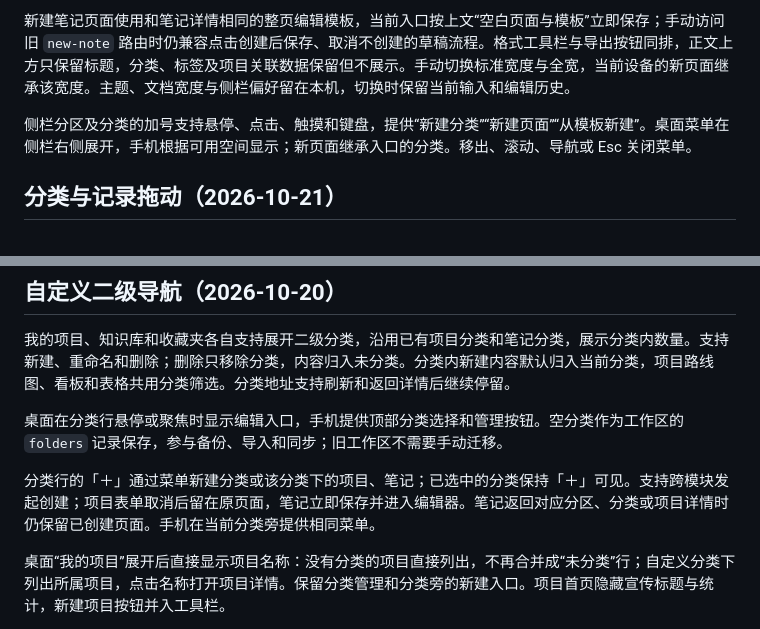
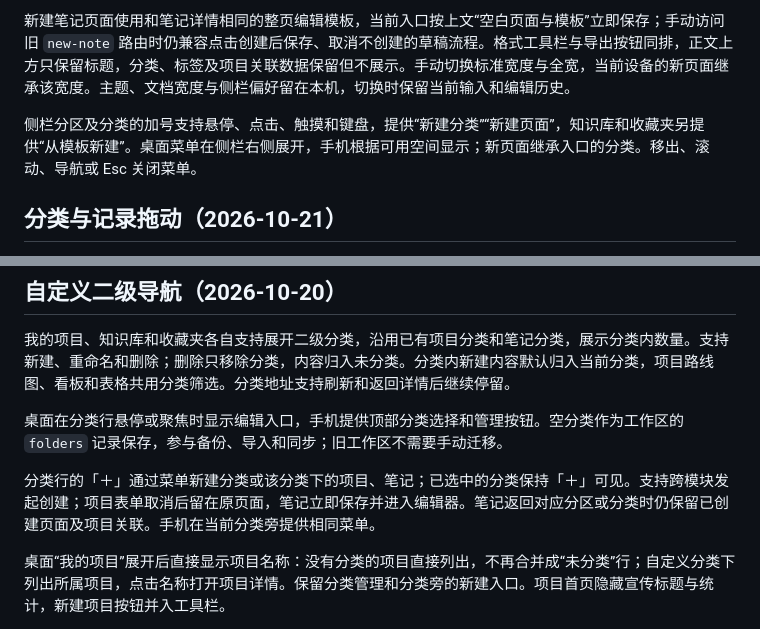
Before and after one commit to Zengweisong/progress, a Markdown page: DESIGN.md, 2 parts joined by grey strips. Drawn GitHub-style.

Commit message:
docs: clarify template menu scope and return navigation

```diff
--- a/DESIGN.md
+++ b/DESIGN.md
@@ -18,7 +18,7 @@
 
 新建笔记页面使用和笔记详情相同的整页编辑模板，当前入口按上文“空白页面与模板”立即保存；手动访问旧 `new-note` 路由时仍兼容点击创建后保存、取消不创建的草稿流程。格式工具栏与导出按钮同排，正文上方只保留标题，分类、标签及项目关联数据保留但不展示。手动切换标准宽度与全宽，当前设备的新页面继承该宽度。主题、文档宽度与侧栏偏好留在本机，切换时保留当前输入和编辑历史。
 
-侧栏分区及分类的加号支持悬停、点击、触摸和键盘，提供“新建分类”“新建页面”“从模板新建”。桌面菜单在侧栏右侧展开，手机根据可用空间显示；新页面继承入口的分类。移出、滚动、导航或 Esc 关闭菜单。
+侧栏分区及分类的加号支持悬停、点击、触摸和键盘，提供“新建分类”“新建页面”，知识库和收藏夹另提供“从模板新建”。桌面菜单在侧栏右侧展开，手机根据可用空间显示；新页面继承入口的分类。移出、滚动、导航或 Esc 关闭菜单。
 
 ## 分类与记录拖动（2026-10-21）
 
@@ -46,7 +46,7 @@
 
 桌面在分类行悬停或聚焦时显示编辑入口，手机提供顶部分类选择和管理按钮。空分类作为工作区的 `folders` 记录保存，参与备份、导入和同步；旧工作区不需要手动迁移。
 
-分类行的「＋」通过菜单新建分类或该分类下的项目、笔记；已选中的分类保持「＋」可见。支持跨模块发起创建；项目表单取消后留在原页面，笔记立即保存并进入编辑器。笔记返回对应分区、分类或项目详情时仍保留已创建页面。手机在当前分类旁提供相同菜单。
+分类行的「＋」通过菜单新建分类或该分类下的项目、笔记；已选中的分类保持「＋」可见。支持跨模块发起创建；项目表单取消后留在原页面，笔记立即保存并进入编辑器。笔记返回对应分区或分类时仍保留已创建页面及项目关联。手机在当前分类旁提供相同菜单。
 
 桌面“我的项目”展开后直接显示项目名称：没有分类的项目直接列出，不再合并成“未分类”行；自定义分类下列出所属项目，点击名称打开项目详情。保留分类管理和分类旁的新建入口。项目首页隐藏宣传标题与统计，新建项目按钮并入工具栏。
 
```
